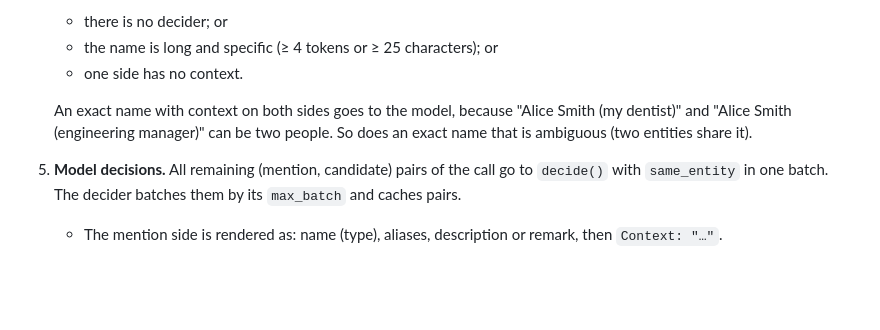
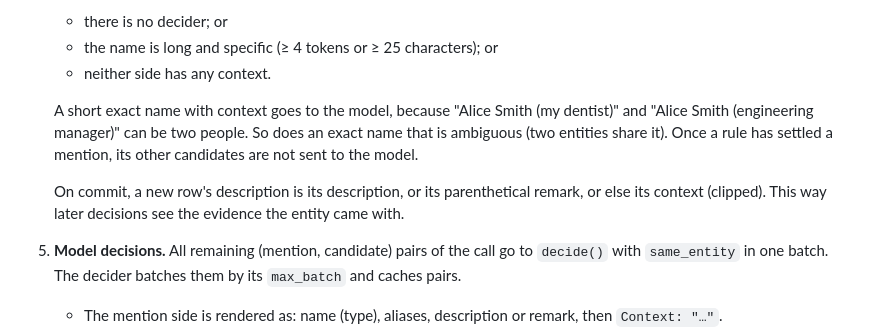
Before and after one commit to websines/kleos-db, a Markdown page: docs/specs/entity-resolution.md, the part around the change. Rendered like a GitHub page; blank space fills up the shorter version.

Commit message:
entity spec: exact-rule condition and stored context

```diff
--- a/docs/specs/entity-resolution.md
+++ b/docs/specs/entity-resolution.md
@@ -76,9 +76,11 @@ Columns that resolution does not write must have defaults: on commit it writes o
 4. **Rule decisions.** An exact or alias match that is the **only** such match decides alone (`decided_by = rule|exact`) when either:
    - there is no decider; or
    - the name is long and specific (≥ 4 tokens or ≥ 25 characters); or
-   - one side has no context.
+   - neither side has any context.
 
-   An exact name with context on both sides goes to the model, because "Alice Smith (my dentist)" and "Alice Smith (engineering manager)" can be two people. So does an exact name that is ambiguous (two entities share it).
+   A short exact name with context goes to the model, because "Alice Smith (my dentist)" and "Alice Smith (engineering manager)" can be two people. So does an exact name that is ambiguous (two entities share it). Once a rule has settled a mention, its other candidates are not sent to the model.
+
+   On commit, a new row's description is its description, or its parenthetical remark, or else its context (clipped). This way later decisions see the evidence the entity came with.
 5. **Model decisions.** All remaining (mention, candidate) pairs of the call go to `decide()` with `same_entity` in one batch. The decider batches them by its `max_batch` and caches pairs.
    - The mention side is rendered as: name (type), aliases, description or remark, then `Context: "…"`.
    - The entity side is the canonical **profile**: name (type), "also called" the names of every row merged into it plus its aliases, and up to 3 descriptions.
```
